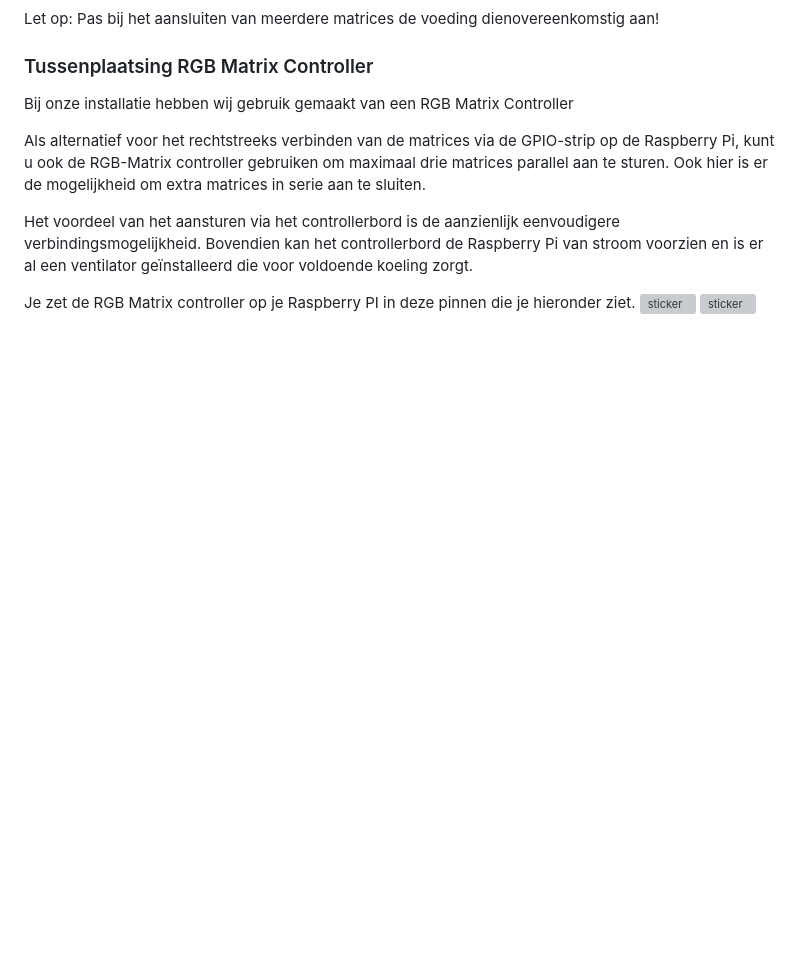
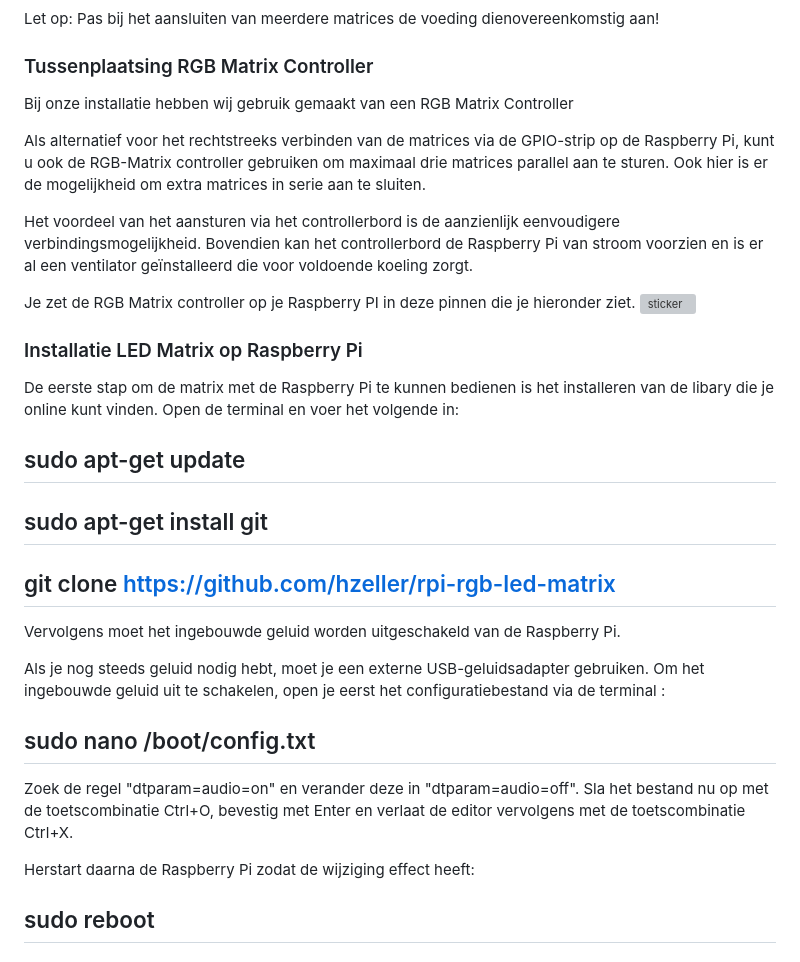
Before and after one commit to Kenn-ba/project_ragnauwie, a Markdown page: README.md, the part around the change printed below. Drawn GitHub-style; blank space fills up the shorter version; grey boxes are pictures that could not be loaded.

```diff
--- a/README.md
+++ b/README.md
@@ -101,4 +114,26 @@ Als alternatief voor het rechtstreeks verbinden van de matrices via de GPIO-stri
 Het voordeel van het aansturen via het controllerbord is de aanzienlijk eenvoudigere verbindingsmogelijkheid. Bovendien kan het controllerbord de Raspberry Pi van stroom voorzien en is er al een ventilator geïnstalleerd die voor voldoende koeling zorgt.
 
 Je zet de RGB Matrix controller op je Raspberry PI in deze pinnen die je hieronder ziet.
-<img width="300" alt="sticker" src="https://www.reichelt.de/magazin/wp-content/uploads/2020/07/LED-Matrix-in-Betrieb-nehmen-2.png"> <img width="300" alt="sticker" src="https://www.reichelt.de/magazin/wp-content/uploads/2020/07/Zwischenschaltung-des-Matrix-Controllerboards.png">
+ <img width="300" alt="sticker" src="https://www.reichelt.de/magazin/wp-content/uploads/2020/07/Zwischenschaltung-des-Matrix-Controllerboards.png">
+
+ ### Installatie LED Matrix op Raspberry Pi
+
+ De eerste stap om de matrix met de Raspberry Pi te kunnen bedienen is het installeren van de libary die je online kunt vinden. Open de terminal en voer het volgende in:
+
+ ## sudo apt-get update
+ ## sudo apt-get install git
+ ## git clone https://github.com/hzeller/rpi-rgb-led-matrix
+
+
+ Vervolgens moet het ingebouwde geluid worden uitgeschakeld van de Raspberry Pi.
+
+ Als je nog steeds geluid nodig hebt, moet je een externe USB-geluidsadapter gebruiken.
+ Om het ingebouwde geluid uit te schakelen, open je eerst het configuratiebestand via de terminal :
+
+ ## sudo nano /boot/config.txt
+
+ Zoek de regel "dtparam=audio=on" en verander deze in "dtparam=audio=off". Sla het bestand nu op met de toetscombinatie Ctrl+O, bevestig met Enter en verlaat de editor vervolgens met de toetscombinatie Ctrl+X.
+
+ Herstart daarna de Raspberry Pi zodat de wijziging effect heeft:
+
+ ## sudo reboot
```
Also changed, not shown: other parts of README.md (+13 -0 lines), code_face1.png (added), code_face2.png (added), code_face3.png (added), code_intro.png (added).
